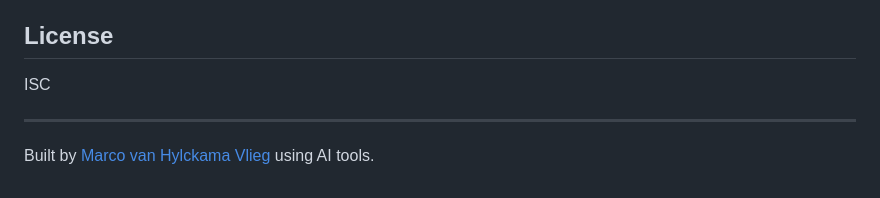
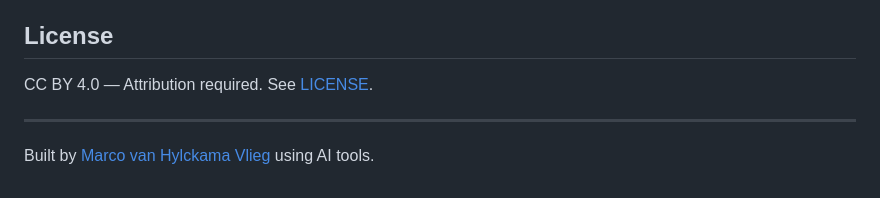
Before and after one commit to TheMarco/teletext, a Markdown page: README.md, the part around the change. Rendered like a GitHub page.

Commit message:
CC BY 4.0 license, fix homepage not loading
- Added CC BY 4.0 license (attribution required)
- Updated package.json: author, license, description
- Fixed npm start to open correctly (vite demo --open)
- Updated README license section

Co-Authored-By: Claude Opus 4.6 (1M context) <noreply@anthropic.com>

```diff
--- a/README.md
+++ b/README.md
@@ -181,7 +181,7 @@ TypeScript, Vite, Vitest, WebGL (GLSL shaders). No runtime dependencies.
 
 ## License
 
-ISC
+CC BY 4.0 — Attribution required. See [LICENSE](LICENSE).
 
 ---
 
```
